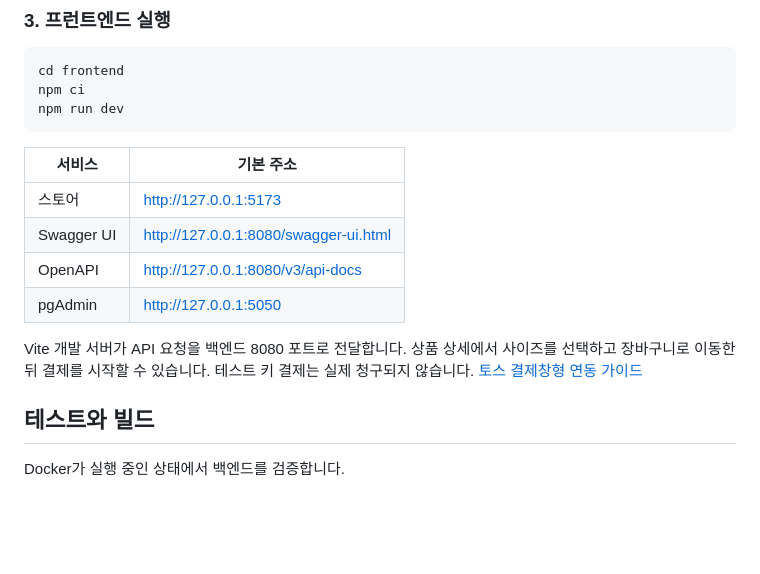
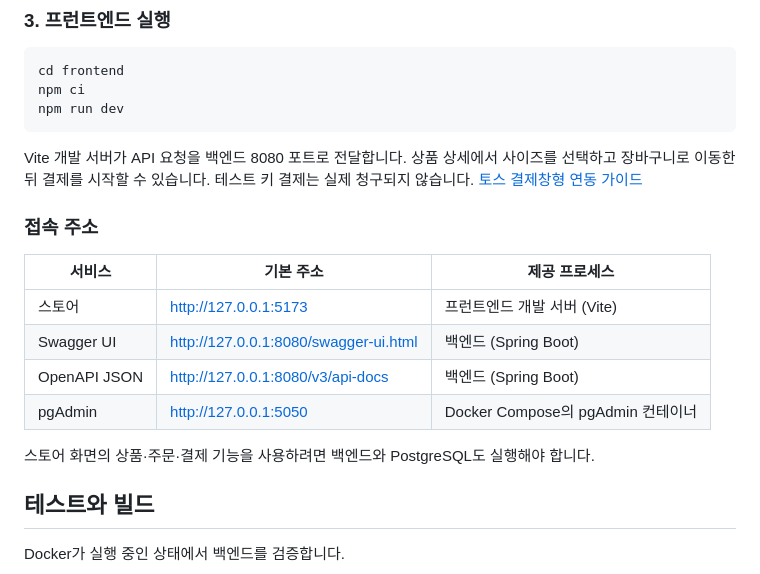
Before and after one commit to lee-gimoon/payment-service, a Markdown page: README.md, the part around the change. Drawn GitHub-style; blank space fills up the shorter version.

Commit message:
docs: separate service access addresses from frontend setup

````diff
--- a/README.md
+++ b/README.md
@@ -79,14 +79,18 @@ npm ci
 npm run dev
 ```
 
-| 서비스 | 기본 주소 |
-| --- | --- |
-| 스토어 | [http://127.0.0.1:5173](http://127.0.0.1:5173) |
-| Swagger UI | [http://127.0.0.1:8080/swagger-ui.html](http://127.0.0.1:8080/swagger-ui.html) |
-| OpenAPI | [http://127.0.0.1:8080/v3/api-docs](http://127.0.0.1:8080/v3/api-docs) |
-| pgAdmin | [http://127.0.0.1:5050](http://127.0.0.1:5050) |
+Vite 개발 서버가 API 요청을 백엔드 8080 포트로 전달합니다. 상품 상세에서 사이즈를 선택하고 장바구니로 이동한 뒤 결제를 시작할 수 있습니다. 테스트 키 결제는 실제 청구되지 않습니다. [토스 결제창형 연동 가이드](https://docs.tosspayments.com/guides/v2/payment-widget/integration-window)
 
-Vite 개발 서버가 API 요청을 백엔드 8080 포트로 전달합니다. 상품 상세에서 사이즈를 선택하고 장바구니로 이동한 뒤 결제를 시작할 수 있습니다. 테스트 키 결제는 실제 청구되지 않습니다. [토스 결제창형 연동 가이드](https://docs.tosspayments.com/guides/v2/payment-widget/integration-window)
+### 접속 주소
+
+| 서비스 | 기본 주소 | 제공 프로세스 |
+| --- | --- | --- |
+| 스토어 | [http://127.0.0.1:5173](http://127.0.0.1:5173) | 프런트엔드 개발 서버 (Vite) |
+| Swagger UI | [http://127.0.0.1:8080/swagger-ui.html](http://127.0.0.1:8080/swagger-ui.html) | 백엔드 (Spring Boot) |
+| OpenAPI JSON | [http://127.0.0.1:8080/v3/api-docs](http://127.0.0.1:8080/v3/api-docs) | 백엔드 (Spring Boot) |
+| pgAdmin | [http://127.0.0.1:5050](http://127.0.0.1:5050) | Docker Compose의 pgAdmin 컨테이너 |
+
+스토어 화면의 상품·주문·결제 기능을 사용하려면 백엔드와 PostgreSQL도 실행해야 합니다.
 
 ## 테스트와 빌드
 
````
